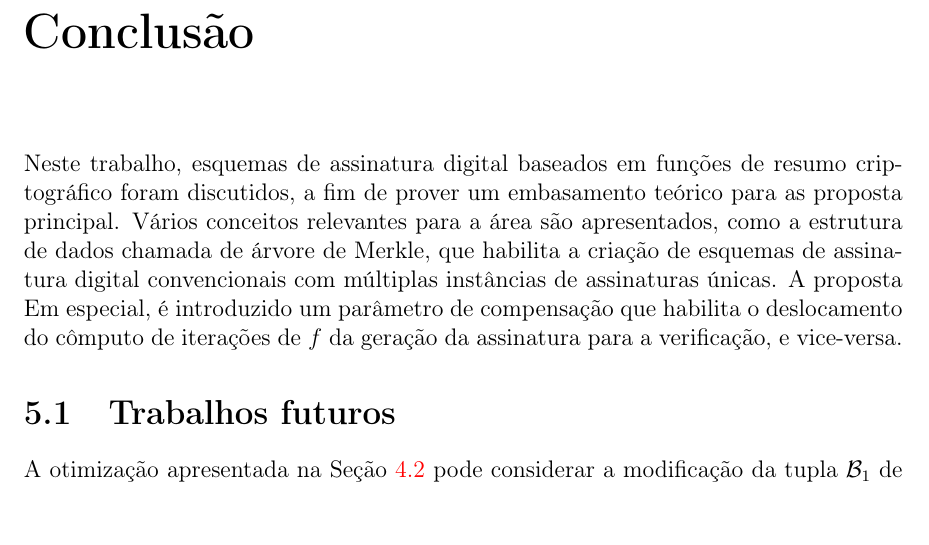
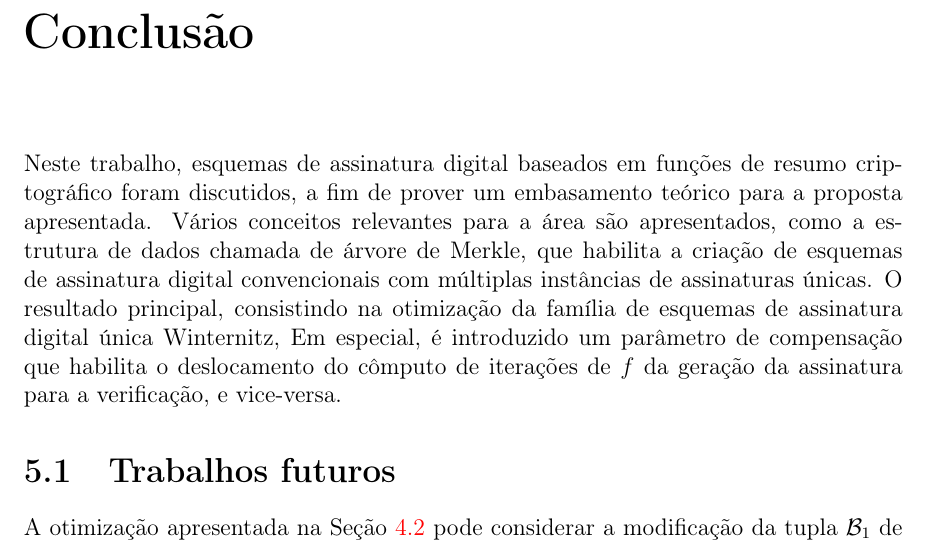
Before and after one commit to zambonin/bsc, a LaTeX document (bsc.tex): part of page 46 of 50, cut so that both start at the same text, the shorter picture padded with empty space. Compiled offline with pdfLaTeX.

Commit message:
sharelatex: update bsc.tex from r39808 to r39820

```diff
--- a/bsc.tex
+++ b/bsc.tex
@@ -2104,7 +2104,7 @@ Os experimentos foram realizados utilizando um computador com as seguintes espec
 \chapter{Conclusão}
 \label{chapter:conclusion}
 
-Neste trabalho, esquemas de assinatura digital baseados em funções de resumo criptográfico foram discutidos, a fim de prover um embasamento teórico para as proposta principal. Vários conceitos relevantes para a área são apresentados, como a estrutura de dados chamada de árvore de Merkle, que habilita a criação de esquemas de assinatura digital convencionais com múltiplas instâncias de assinaturas únicas. A proposta Em especial, é introduzido um parâmetro de compensação que habilita o deslocamento do cômputo de iterações de $f$ da geração da assinatura para a verificação, e vice-versa.
+Neste trabalho, esquemas de assinatura digital baseados em funções de resumo criptográfico foram discutidos, a fim de prover um embasamento teórico para a proposta apresentada. Vários conceitos relevantes para a área são apresentados, como a estrutura de dados chamada de árvore de Merkle, que habilita a criação de esquemas de assinatura digital convencionais com múltiplas instâncias de assinaturas únicas. O resultado principal, consistindo na otimização da família de esquemas de assinatura digital única Winternitz, Em especial, é introduzido um parâmetro de compensação que habilita o deslocamento do cômputo de iterações de $f$ da geração da assinatura para a verificação, e vice-versa.
 
 \section{Trabalhos futuros}
 \label{section:future}
```
